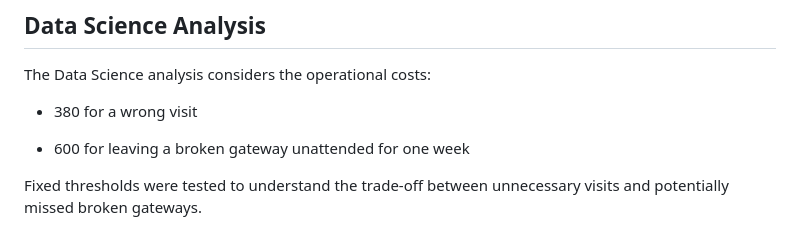
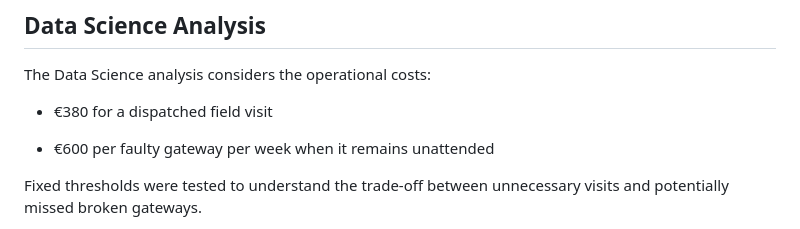
Before and after one commit to YaparlaBhargavi/NEXORA-LPDG, a Markdown page: README.md, the part around the change. GitHub-like rendering.

Commit message:
Clarify operational cost details in README
Updated cost descriptions for clarity and currency.

```diff
--- a/README.md
+++ b/README.md
@@ -145,9 +145,9 @@ The Data Science analysis considers the operational costs:
 
 
 
-- 380 for a wrong visit
+- €380 for a dispatched field visit
 
-- 600 for leaving a broken gateway unattended for one week
+- €600 per faulty gateway per week when it remains unattended
 
 
 
```
